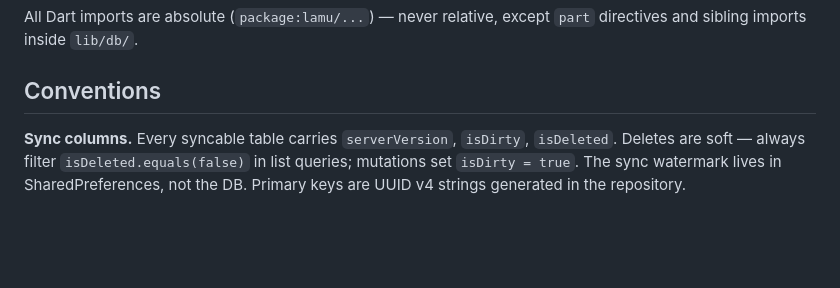
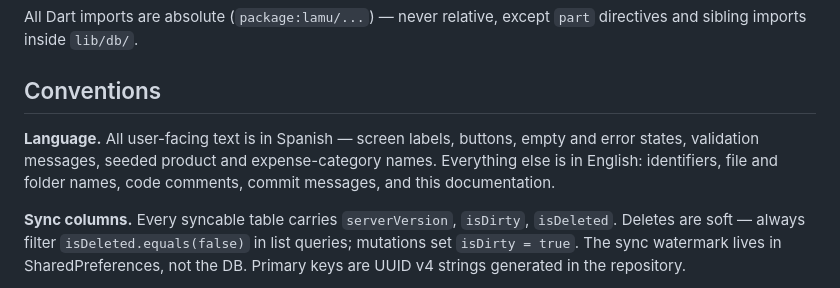
Before and after one commit to ikanadev/lamu, a Markdown page: CLAUDE.md, the part around the change. GitHub-like rendering; blank space fills up the shorter version.

Commit message:
Document Spanish UI / English code language convention

```diff
--- a/CLAUDE.md
+++ b/CLAUDE.md
@@ -63,6 +63,11 @@ All Dart imports are absolute (`package:lamu/...`) — never relative, except
 
 ## Conventions
 
+**Language.** All user-facing text is in Spanish — screen labels, buttons, empty
+and error states, validation messages, seeded product and expense-category
+names. Everything else is in English: identifiers, file and folder names, code
+comments, commit messages, and this documentation.
+
 **Sync columns.** Every syncable table carries `serverVersion`, `isDirty`,
 `isDeleted`. Deletes are soft — always filter `isDeleted.equals(false)` in list
 queries; mutations set `isDirty = true`. The sync watermark lives in
```
